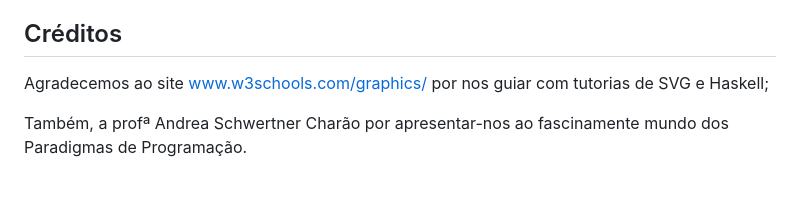
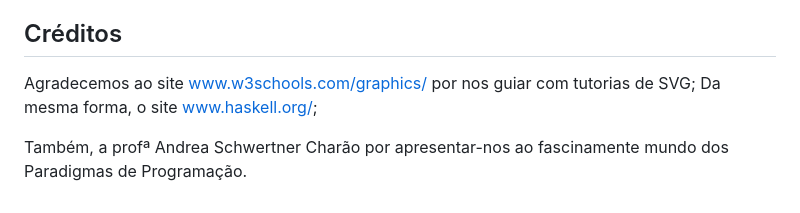
Before and after one commit to elc117/trab-haskell-2022b-julioc-marceloa, a Markdown page: README.md, the part around the change. Drawn GitHub-style.

```diff
--- a/README.md
+++ b/README.md
@@ -165,6 +165,7 @@ A forma de criação escolhida em Haskell foi a criação de um arquivo **output
 Isto posto, este trabalho agiu de maneira agregadora à nosso conhecimento em linguagens de programação imperativa e funcional.
 
 ## Créditos
-Agradecemos ao site www.w3schools.com/graphics/ por nos guiar com tutorias de SVG e Haskell;
+Agradecemos ao site www.w3schools.com/graphics/ por nos guiar com tutorias de SVG;
+Da mesma forma, o site www.haskell.org/;
 
 Também, a profª Andrea Schwertner Charão por apresentar-nos ao fascinamente mundo dos Paradigmas de Programação.
```
